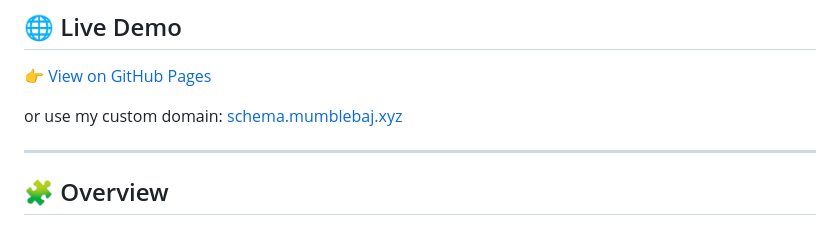
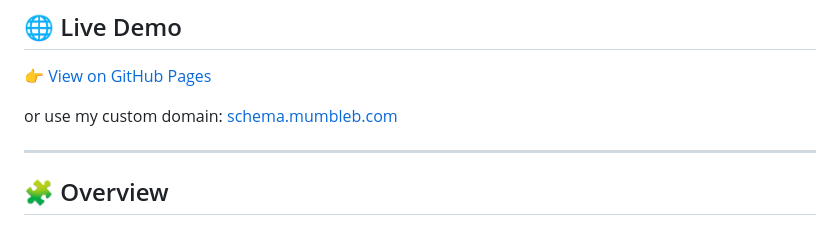
Before and after one commit to mumblebaj/api-docs, a Markdown page: README.md, the part around the change. GitHub-like rendering.

Commit message:
docs:update readme

```diff
--- a/README.md
+++ b/README.md
@@ -32,7 +32,7 @@ changes will be clearly communicated in advance.
 
 👉 [View on GitHub Pages](https://mumblebaj.github.io/api-docs/)
 
-or use my custom domain: [schema.mumblebaj.xyz](https://schema.mumblebaj.xyz)
+or use my custom domain: [schema.mumbleb.com](https://schema.mumbleb.com)
 
 ---
 
```
